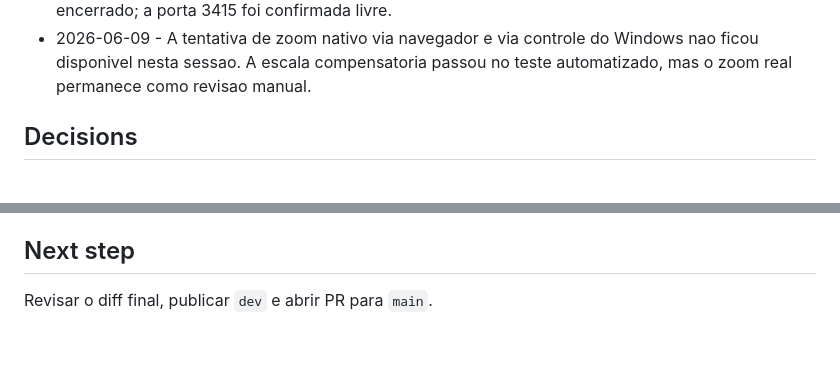
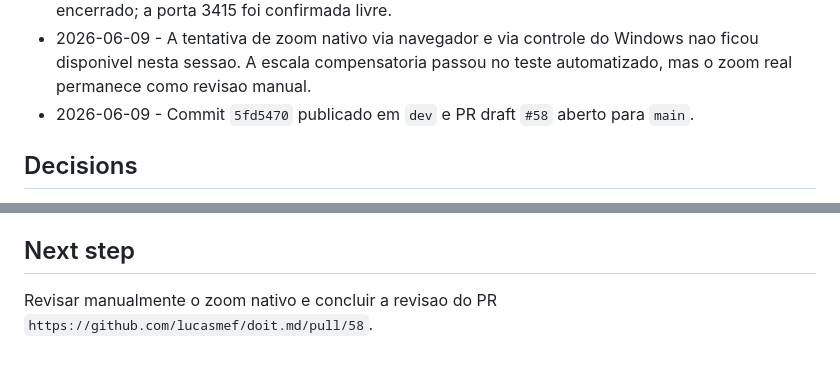
Before and after one commit to lucasmef/doit.md, a Markdown page: specs/2026-06-09-corrigir-115-128-136-editor-notas.md, 2 parts joined by grey strips. GitHub-like rendering.

```diff
--- a/specs/2026-06-09-corrigir-115-128-136-editor-notas.md
+++ b/specs/2026-06-09-corrigir-115-128-136-editor-notas.md
@@ -110,6 +110,7 @@ None.
 - 2026-06-09 - A tentativa de zoom nativo via navegador e via controle do Windows nao
   ficou disponivel nesta sessao. A escala compensatoria passou no teste automatizado,
   mas o zoom real permanece como revisao manual.
+- 2026-06-09 - Commit `5fd5470` publicado em `dev` e PR draft `#58` aberto para `main`.
 
 ## Decisions
 
@@ -194,4 +195,5 @@ Frontend evidence:
 
 ## Next step
 
-Revisar o diff final, publicar `dev` e abrir PR para `main`.
+Revisar manualmente o zoom nativo e concluir a revisao do PR
+`https://github.com/lucasmef/doit.md/pull/58`.
```
Also changed, not shown: other parts of specs/2026-06-09-corrigir-115-128-136-editor-notas.md (+1 -1 lines).
